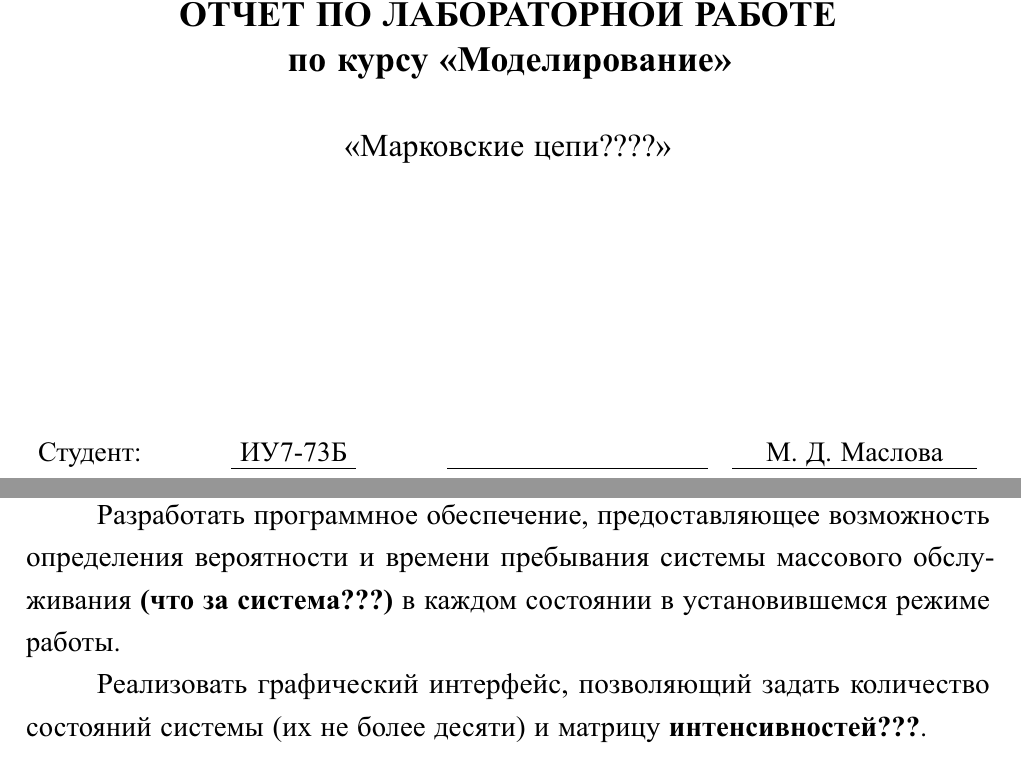
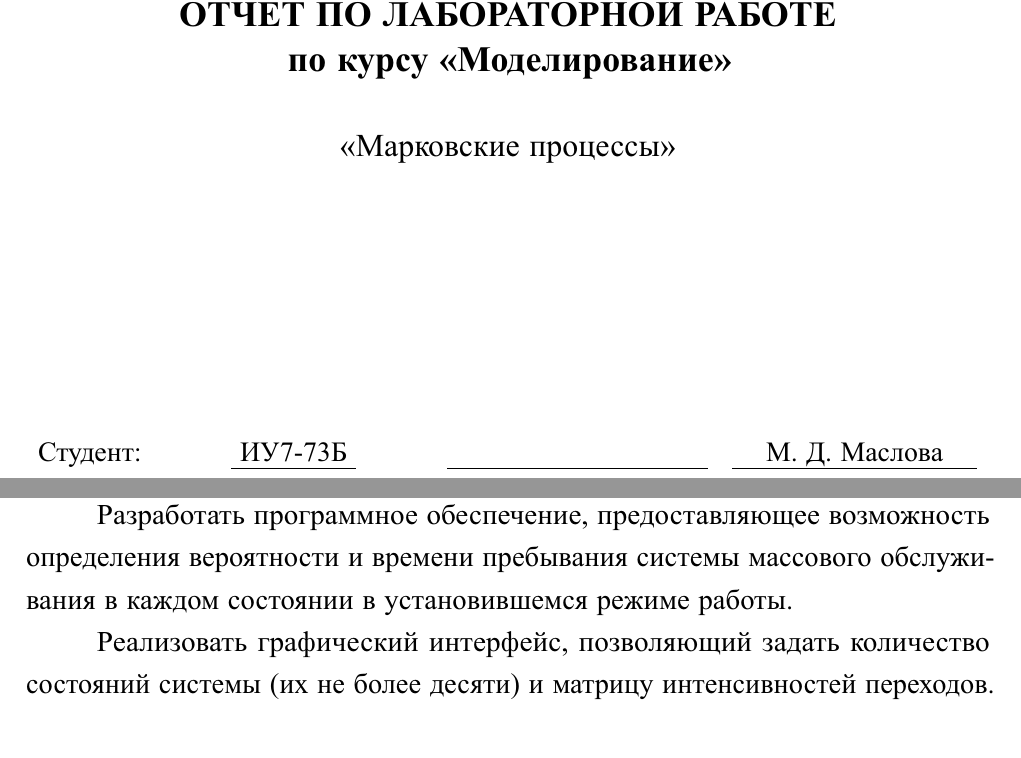
Before and after one commit to MyMiDiII/bmstu-modeling, a LaTeX thesis (sem07/lab02/docs/tex/report.tex, which reads sem07/lab02/docs/tex/00-title.tex, sem07/lab02/docs/tex/01-task.tex): two parts of pages 1 and 3 of 5, joined at a grey line, cut so that both start at the same text. The pictures show the PDF file sem07/lab02/docs/pdf/report.pdf that the author committed with the source.

Commit message:
FIX: lab name and task by theory

```diff
--- a/sem07/lab02/docs/tex/00-title.tex
+++ b/sem07/lab02/docs/tex/00-title.tex
@@ -3,7 +3,7 @@
 
     \vspace{30mm}
 
-    \titlelabreport{Моделирование}{Марковские цепи????}
+    \titlelabreport{Моделирование}{Марковские процессы}
 
     \vspace{45mm}
 
--- a/sem07/lab02/docs/tex/01-task.tex
+++ b/sem07/lab02/docs/tex/01-task.tex
@@ -1,8 +1,8 @@
 \chapter{Задание}
 
 Разработать программное обеспечение, предоставляющее возможность определения
-вероятности и времени пребывания системы массового обслуживания \textbf{(что за
-система???)} в каждом состоянии в установившемся режиме работы.
+вероятности и времени пребывания системы массового обслуживания в каждом
+состоянии в установившемся режиме работы.
 
 Реализовать графический интерфейс, позволяющий задать количество состояний
-системы (их не более десяти) и матрицу \textbf{интенсивностей???}.
+системы (их не более десяти) и матрицу интенсивностей переходов.
```
Also changed, not shown: sem07/lab02/docs/pdf/report.pdf.
